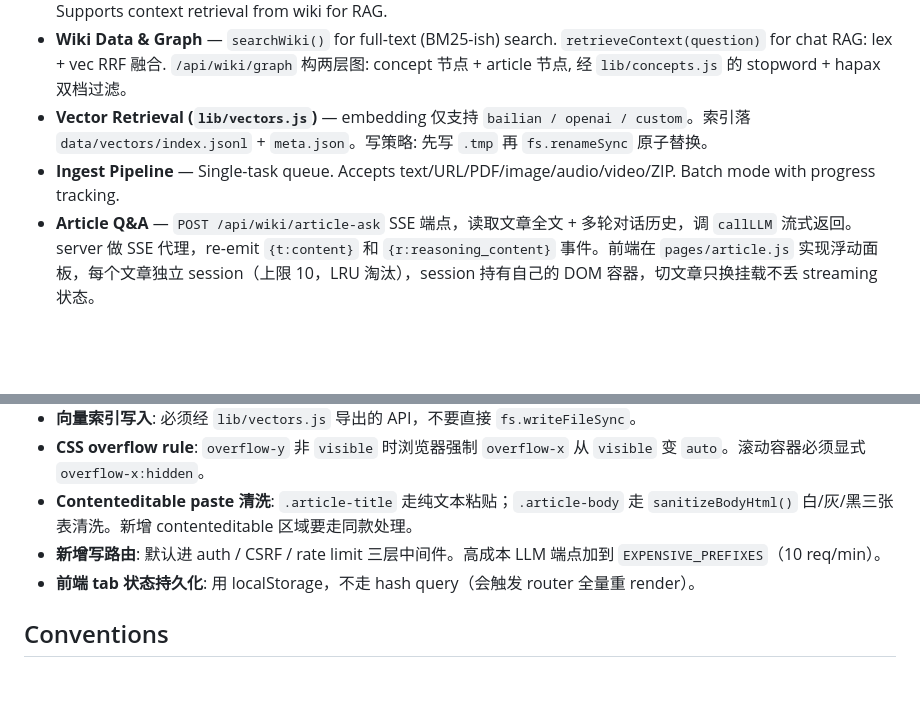
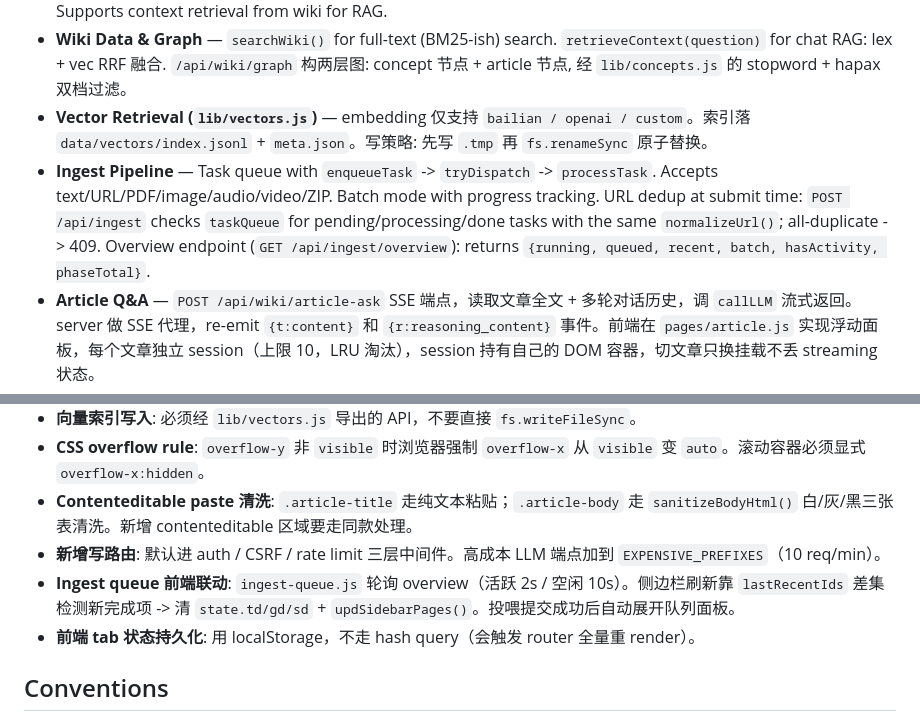
Before and after one commit to gongty/pith, a Markdown page: DEV.md, 2 parts joined by grey strips. GitHub-like rendering; blank space fills up the shorter version.

Commit message:
docs: DEV.md 同步 ingest pipeline dedup + queue 前端联动说明

```diff
--- a/DEV.md
+++ b/DEV.md
@@ -38,7 +38,7 @@ Single-file raw Node.js HTTP server (~6700 lines). Key subsystems:
 - **Chat System** — JSON file storage in `data/chats/`. Per-conversation files `conv_*.json` + `_index.json` index. Supports context retrieval from wiki for RAG.
 - **Wiki Data & Graph** — `searchWiki()` for full-text (BM25-ish) search. `retrieveContext(question)` for chat RAG: lex + vec RRF 融合. `/api/wiki/graph` 构两层图: concept 节点 + article 节点, 经 `lib/concepts.js` 的 stopword + hapax 双档过滤。
 - **Vector Retrieval (`lib/vectors.js`)** — embedding 仅支持 `bailian / openai / custom`。索引落 `data/vectors/index.jsonl` + `meta.json`。写策略: 先写 `.tmp` 再 `fs.renameSync` 原子替换。
-- **Ingest Pipeline** — Single-task queue. Accepts text/URL/PDF/image/audio/video/ZIP. Batch mode with progress tracking.
+- **Ingest Pipeline** — Task queue with `enqueueTask` -> `tryDispatch` -> `processTask`. Accepts text/URL/PDF/image/audio/video/ZIP. Batch mode with progress tracking. URL dedup at submit time: `POST /api/ingest` checks `taskQueue` for pending/processing/done tasks with the same `normalizeUrl()`; all-duplicate -> 409. Overview endpoint (`GET /api/ingest/overview`): returns `{running, queued, recent, batch, hasActivity, phaseTotal}`.
 - **Article Q&A** — `POST /api/wiki/article-ask` SSE 端点，读取文章全文 + 多轮对话历史，调 `callLLM` 流式返回。server 做 SSE 代理，re-emit `{t:content}` 和 `{r:reasoning_content}` 事件。前端在 `pages/article.js` 实现浮动面板，每个文章独立 session（上限 10，LRU 淘汰），session 持有自己的 DOM 容器，切文章只换挂载不丢 streaming 状态。
 - **Automated Tasks** — Source 适配器五种类型: rss / changelog / aggregator / webpage / api. Pipeline: fetch -> dedup -> prefilter -> gating -> smart_fill -> processing -> brief -> finalize. SSRF 防护 via `assertSafeUrl()`.
 - **Auth & Hardening** — 三层中间件: CSRF (Origin check) -> Rate limit (IP + endpoint bucketing) -> Auth (Bearer token / cookie).
@@ -115,6 +115,7 @@ data/uploads/       -> Uploaded files
 - **CSS overflow rule**: `overflow-y` 非 `visible` 时浏览器强制 `overflow-x` 从 `visible` 变 `auto`。滚动容器必须显式 `overflow-x:hidden`。
 - **Contenteditable paste 清洗**: `.article-title` 走纯文本粘贴；`.article-body` 走 `sanitizeBodyHtml()` 白/灰/黑三张表清洗。新增 contenteditable 区域要走同款处理。
 - **新增写路由**: 默认进 auth / CSRF / rate limit 三层中间件。高成本 LLM 端点加到 `EXPENSIVE_PREFIXES`（10 req/min）。
+- **Ingest queue 前端联动**: `ingest-queue.js` 轮询 overview（活跃 2s / 空闲 10s）。侧边栏刷新靠 `lastRecentIds` 差集检测新完成项 -> 清 `state.td/gd/sd` + `updSidebarPages()`。投喂提交成功后自动展开队列面板。
 - **前端 tab 状态持久化**: 用 localStorage，不走 hash query（会触发 router 全量重 render）。
 
 ## Conventions
```
